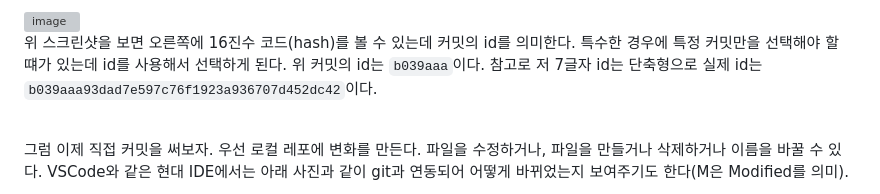
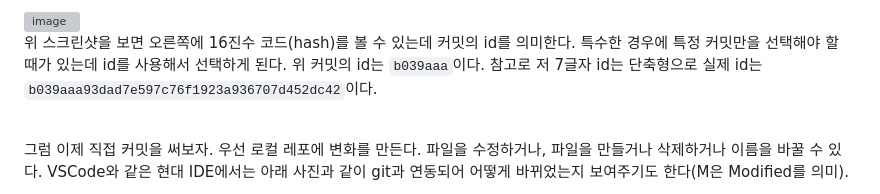
Before and after one commit to 5tarlight/2025-1-web-programming, a Markdown page: materials/preliminaries.md, the part around the change. GitHub-like rendering; grey boxes are pictures that could not be loaded.

Commit message:
docs: preliminary 오타 수정

```diff
--- a/materials/preliminaries.md
+++ b/materials/preliminaries.md
@@ -135,7 +135,7 @@ type은 위의 브랜치 네이밍에서 살펴본 타입과 동일하다. body
 <img width="1232" alt="image" src="https://github.com/user-attachments/assets/3a1cf01b-307d-4ecb-b9a2-21d0d6aa5d3f" />
 
 위 스크린샷을 보면 오른쪽에 16진수 코드(hash)를 볼 수 있는데 커밋의 id를 의미한다.
-특수한 경우에 특정 커밋만을 선택해야 할 떄가 있는데 id를 사용해서 선택하게 된다.
+특수한 경우에 특정 커밋만을 선택해야 할 때가 있는데 id를 사용해서 선택하게 된다.
 위 커밋의 id는 `b039aaa`이다. 참고로 저 7글자 id는 단축형으로 실제 id는
 `b039aaa93dad7e597c76f1923a936707d452dc42`이다.
 
```
